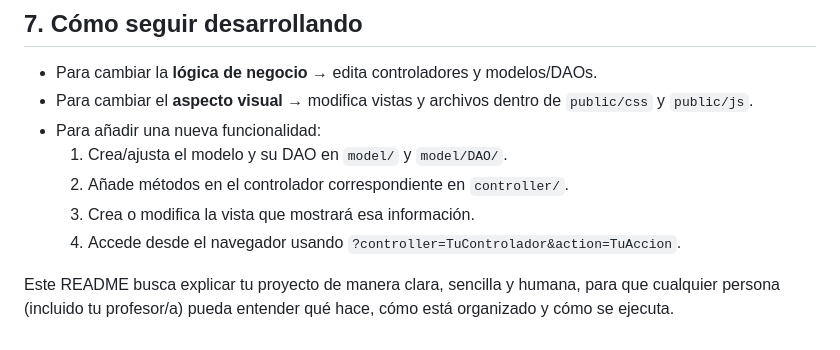
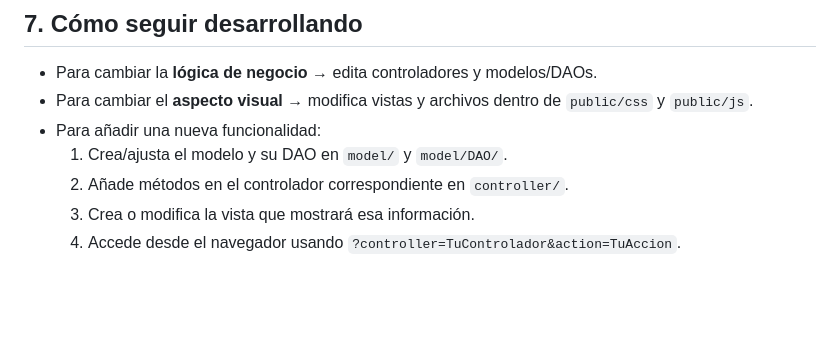
Before and after one commit to Joao-mr/MVCPorscheats, a Markdown page: README.md, the part around the change. Rendered like a GitHub page; blank space fills up the shorter version.

```diff
--- a/README.md
+++ b/README.md
@@ -212,5 +212,3 @@ Dependiendo de cómo estén definidos tus métodos en los controladores, algunas
   2. Añade métodos en el controlador correspondiente en `controller/`.
   3. Crea o modifica la vista que mostrará esa información.
   4. Accede desde el navegador usando `?controller=TuControlador&action=TuAccion`.
-
-Este README busca explicar tu proyecto de manera clara, sencilla y humana, para que cualquier persona (incluido tu profesor/a) pueda entender qué hace, cómo está organizado y cómo se ejecuta.
```
